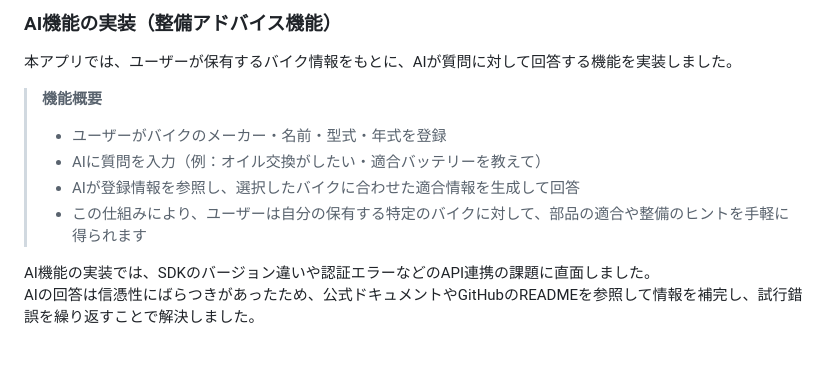
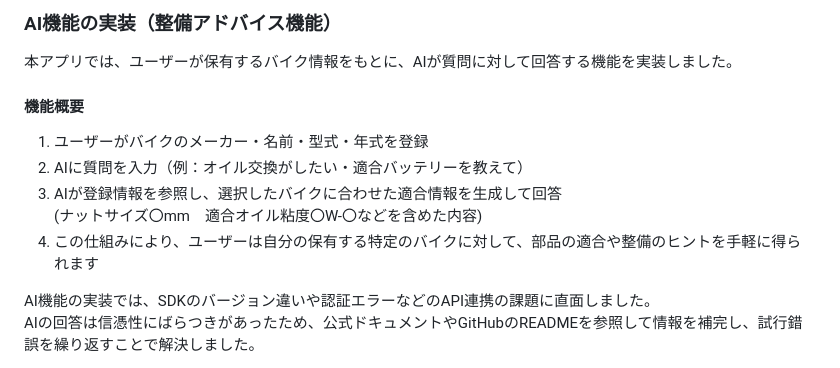
Before and after one commit to rikuto-web/revox, a Markdown page: README.md, the part around the change. Drawn GitHub-style.

Commit message:
READ MEの修正

```diff
--- a/README.md
+++ b/README.md
@@ -226,11 +226,12 @@ Docker
 
 ### AI機能の実装（整備アドバイス機能）
 本アプリでは、ユーザーが保有するバイク情報をもとに、AIが質問に対して回答する機能を実装しました。
-> **機能概要**
-> - ユーザーがバイクのメーカー・名前・型式・年式を登録
-> - AIに質問を入力（例：オイル交換がしたい・適合バッテリーを教えて）
-> - AIが登録情報を参照し、選択したバイクに合わせた適合情報を生成して回答
-> - この仕組みにより、ユーザーは自分の保有する特定のバイクに対して、部品の適合や整備のヒントを手軽に得られます
+#### **機能概要**
+1. ユーザーがバイクのメーカー・名前・型式・年式を登録
+2. AIに質問を入力（例：オイル交換がしたい・適合バッテリーを教えて）
+3. AIが登録情報を参照し、選択したバイクに合わせた適合情報を生成して回答
+   (ナットサイズ〇mm　適合オイル粘度〇W-〇などを含めた内容)
+4. この仕組みにより、ユーザーは自分の保有する特定のバイクに対して、部品の適合や整備のヒントを手軽に得られます
 
 AI機能の実装では、SDKのバージョン違いや認証エラーなどのAPI連携の課題に直面しました。
 AIの回答は信憑性にばらつきがあったため、公式ドキュメントやGitHubのREADMEを参照して情報を補完し、試行錯誤を繰り返すことで解決しました。
```
